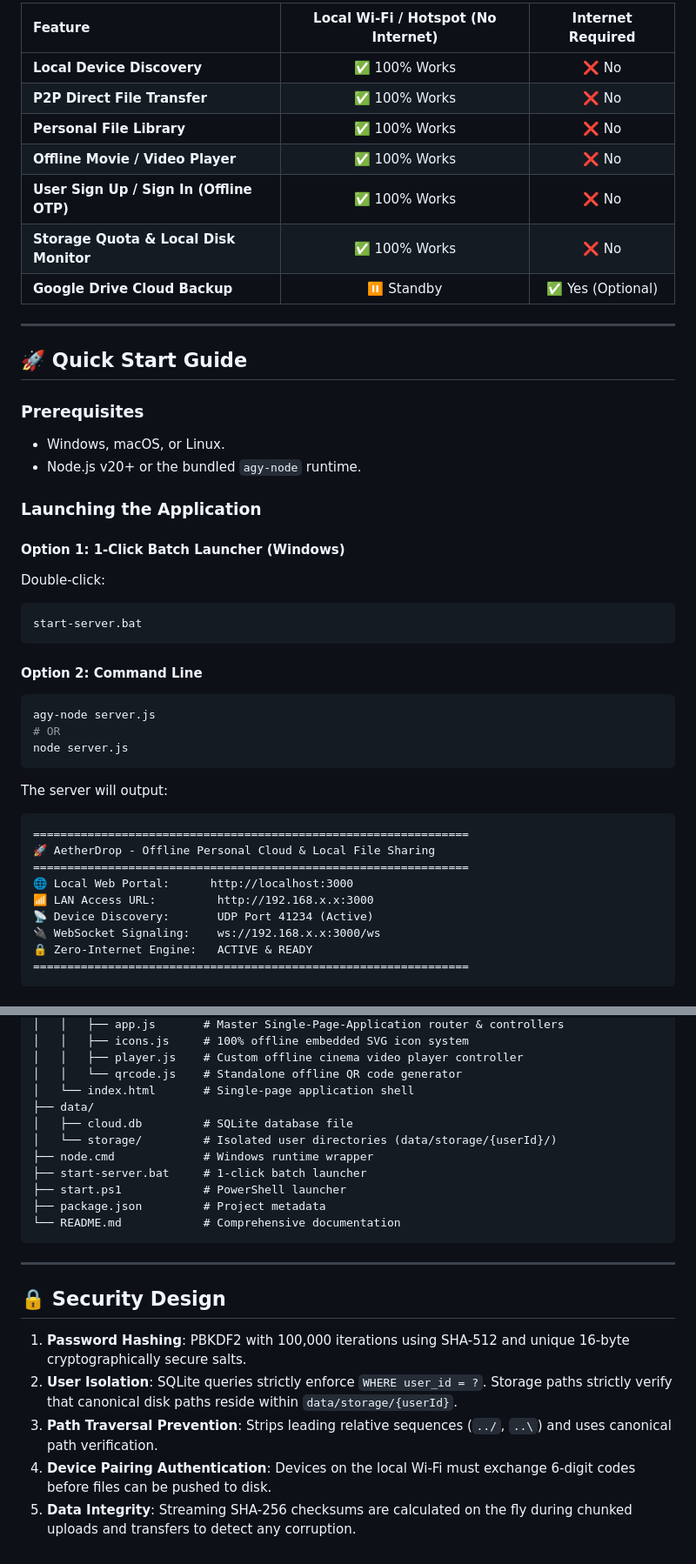
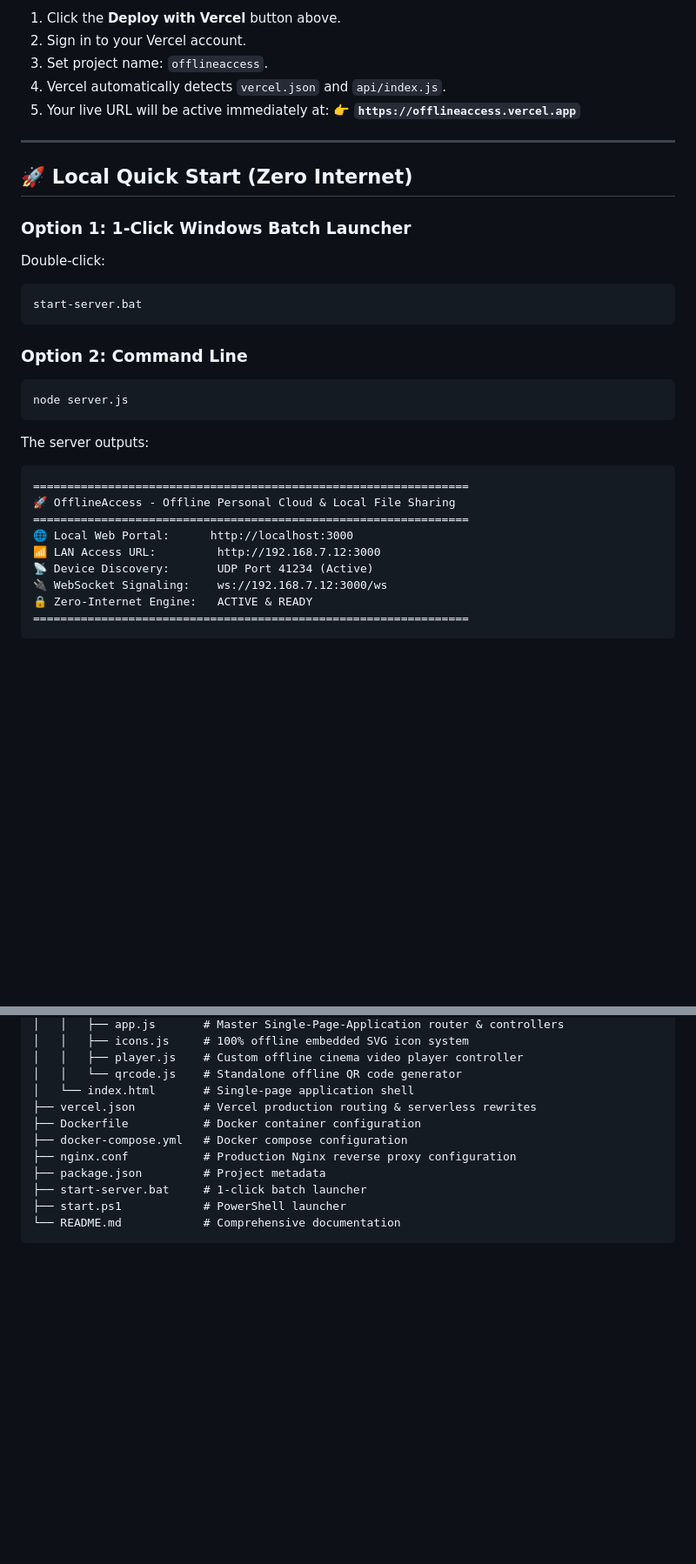
Before and after one commit to Bharath-0018/Offline-Access-Files-Website, a Markdown page: README.md, 2 parts joined by grey strips. Shown at 87% size. GitHub-like rendering; blank space fills up the shorter version.

````diff
--- a/README.md
+++ b/README.md
@@ -82,46 +70,35 @@
 
-| Feature | Local Wi-Fi / Hotspot (No Internet) | Internet Required |
-| :--- | :---: | :---: |
-| **Local Device Discovery** | ✅ 100% Works | ❌ No |
-| **P2P Direct File Transfer** | ✅ 100% Works | ❌ No |
-| **Personal File Library** | ✅ 100% Works | ❌ No |
-| **Offline Movie / Video Player** | ✅ 100% Works | ❌ No |
-| **User Sign Up / Sign In (Offline OTP)** | ✅ 100% Works | ❌ No |
-| **Storage Quota & Local Disk Monitor** | ✅ 100% Works | ❌ No |
-| **Google Drive Cloud Backup** | ⏸️ Standby | ✅ Yes (Optional) |
+1. Click the **Deploy with Vercel** button above.
+2. Sign in to your Vercel account.
+3. Set project name: `offlineaccess`.
+4. Vercel automatically detects `vercel.json` and `api/index.js`.
+5. Your live URL will be active immediately at:
+   👉 **`https://offlineaccess.vercel.app`**
 
 ---
 
-## 🚀 Quick Start Guide
+## 🚀 Local Quick Start (Zero Internet)
 
-### Prerequisites
-* Windows, macOS, or Linux.
-* Node.js v20+ or the bundled `agy-node` runtime.
-
-### Launching the Application
-
-#### Option 1: 1-Click Batch Launcher (Windows)
+### Option 1: 1-Click Windows Batch Launcher
 Double-click:
 ```cmd
 start-server.bat
 ```
 
-#### Option 2: Command Line
+### Option 2: Command Line
 ```powershell
-agy-node server.js
-# OR
 node server.js
 ```
 
-The server will output:
+The server outputs:
 ```
 ================================================================
-🚀 AetherDrop - Offline Personal Cloud & Local File Sharing
+🚀 OfflineAccess - Offline Personal Cloud & Local File Sharing
 ================================================================
 🌐 Local Web Portal:      http://localhost:3000
-📶 LAN Access URL:         http://192.168.x.x:3000
+📶 LAN Access URL:         http://192.168.7.12:3000
 📡 Device Discovery:       UDP Port 41234 (Active)
-🔌 WebSocket Signaling:    ws://192.168.x.x:3000/ws
+🔌 WebSocket Signaling:    ws://192.168.7.12:3000/ws
 🔒 Zero-Internet Engine:   ACTIVE & READY
 ================================================================
 ```
@@ -182,22 +129,12 @@ Offline project/
 │   │   ├── player.js    # Custom offline cinema video player controller
 │   │   └── qrcode.js    # Standalone offline QR code generator
 │   └── index.html       # Single-page application shell
-├── data/
-│   ├── cloud.db         # SQLite database file
-│   └── storage/         # Isolated user directories (data/storage/{userId}/)
-├── node.cmd             # Windows runtime wrapper
+├── vercel.json          # Vercel production routing & serverless rewrites
+├── Dockerfile           # Docker container configuration
+├── docker-compose.yml   # Docker compose configuration
+├── nginx.conf           # Production Nginx reverse proxy configuration
+├── package.json         # Project metadata
 ├── start-server.bat     # 1-click batch launcher
 ├── start.ps1            # PowerShell launcher
-├── package.json         # Project metadata
 └── README.md            # Comprehensive documentation
 ```
-
----
-
-## 🔒 Security Design
-
-1. **Password Hashing**: PBKDF2 with 100,000 iterations using SHA-512 and unique 16-byte cryptographically secure salts.
-2. **User Isolation**: SQLite queries strictly enforce `WHERE user_id = ?`. Storage paths strictly verify that canonical disk paths reside within `data/storage/{userId}`.
-3. **Path Traversal Prevention**: Strips leading relative sequences (`../`, `..\`) and uses canonical path verification.
-4. **Device Pairing Authentication**: Devices on the local Wi-Fi must exchange 6-digit codes before files can be pushed to disk.
-5. **Data Integrity**: Streaming SHA-256 checksums are calculated on the fly during chunked uploads and transfers to detect any corruption.
````
Also changed, not shown: other parts of README.md (+12 -54 lines).
